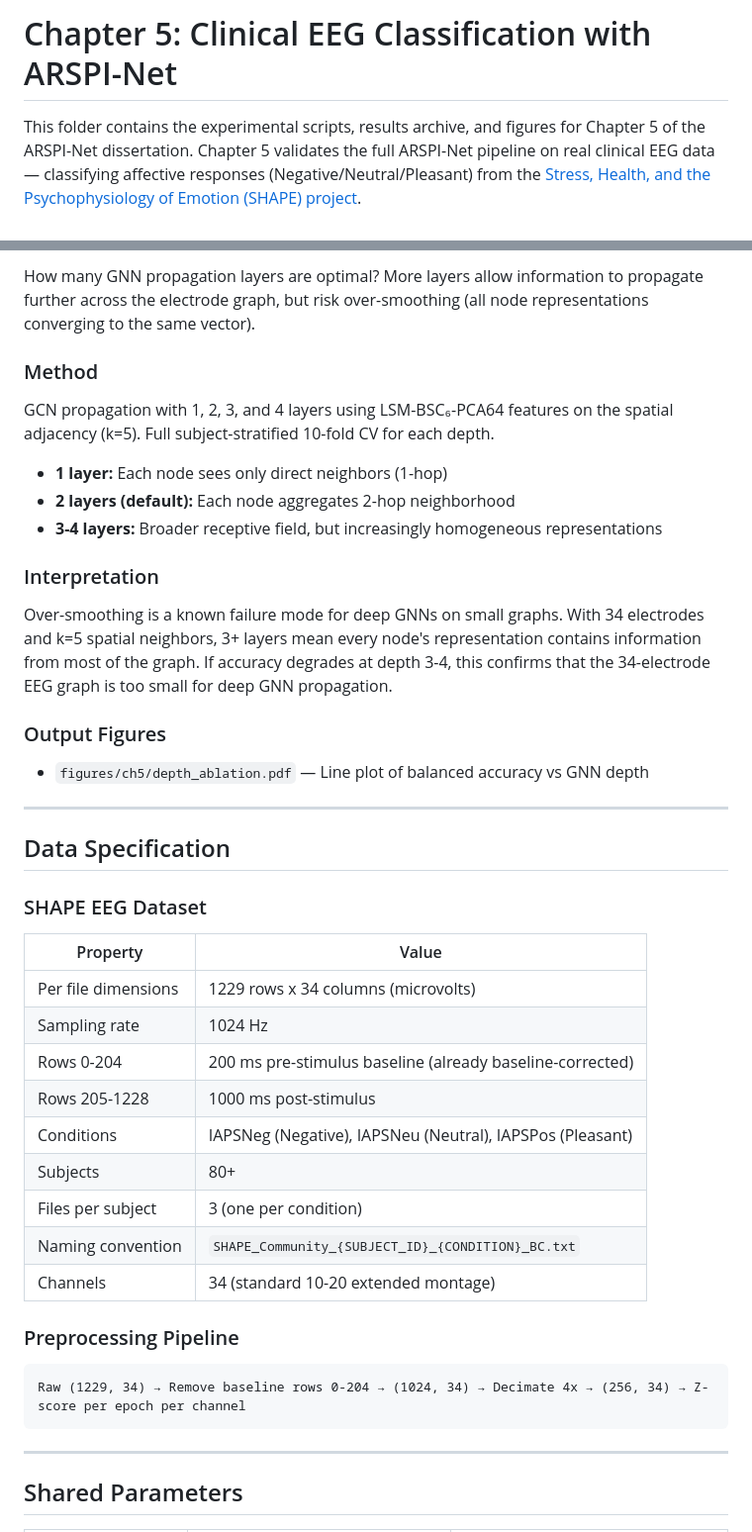
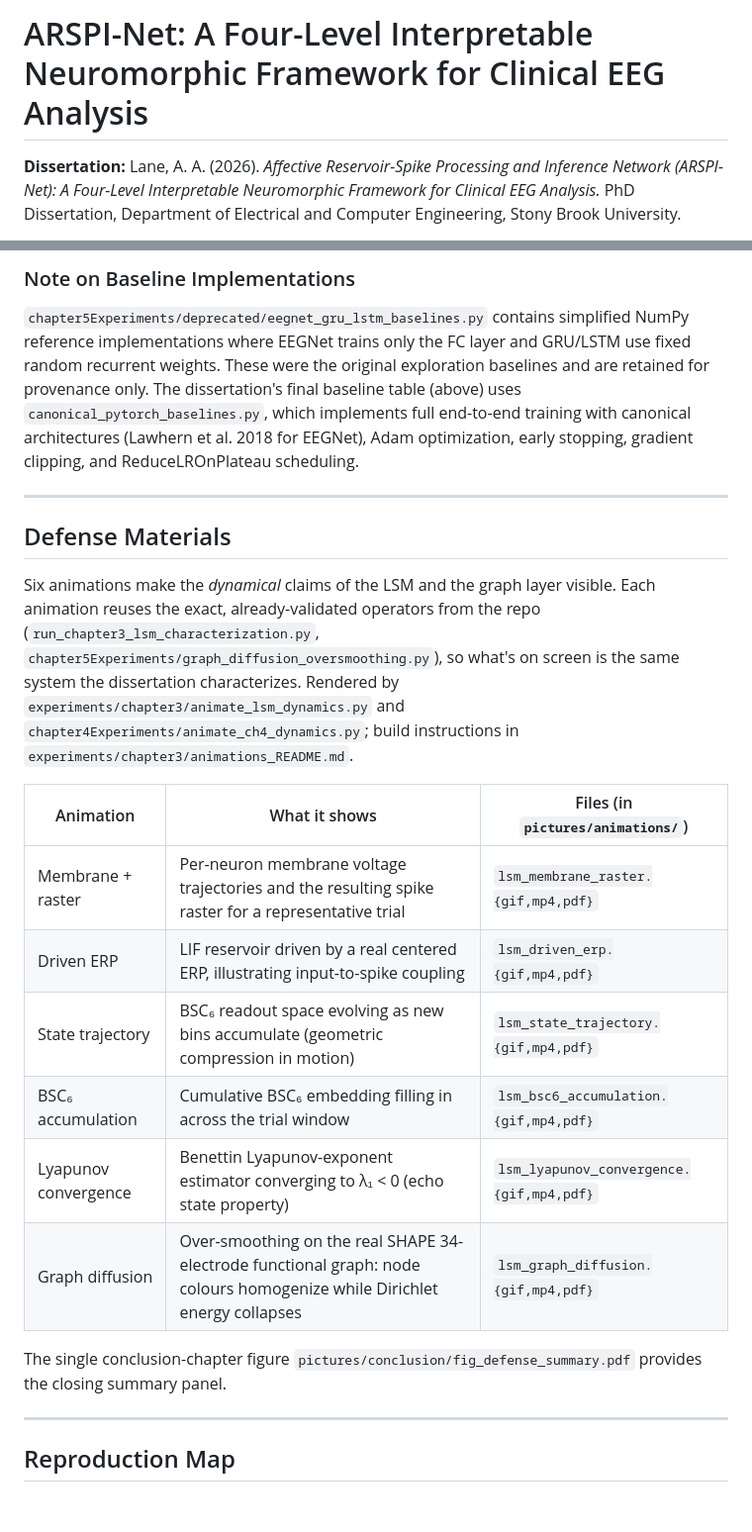
Before and after one commit to TheAwesomeAndy/dissoAdventureExperiments, a Markdown page: README.md, 2 parts joined by grey strips. Shown at 99% size. GitHub-like rendering.

````diff
--- a/README.md
+++ b/README.md
@@ -1,4 +1,4 @@
-# Chapter 5: Clinical EEG Classification with ARSPI-Net
+# ARSPI-Net: A Four-Level Interpretable Neuromorphic Framework for Clinical EEG Analysis
 
-This folder contains the experimental scripts, results archive, and figures for Chapter 5 of the ARSPI-Net dissertation. Chapter 5 validates the full ARSPI-Net pipeline on real clinical EEG data — classifying affective responses (Negative/Neutral/Pleasant) from the [Stress, Health, and the Psychophysiology of Emotion (SHAPE) project](https://lab-can.com/shape/).
+**Dissertation:** Lane, A. A. (2026). *Affective Reservoir-Spike Processing and Inference Network (ARSPI-Net): A Four-Level Interpretable Neuromorphic Framework for Clinical EEG Analysis.* PhD Dissertation, Department of Electrical and Computer Engineering, Stony Brook University.
 
@@ -185,47 +165,26 @@ If accuracy is stable across k, the graph adds value through its existence (dist
 
-How many GNN propagation layers are optimal? More layers allow information to propagate further across the electrode graph, but risk over-smoothing (all node representations converging to the same vector).
+### Note on Baseline Implementations
 
-### Method
-
-GCN propagation with 1, 2, 3, and 4 layers using LSM-BSC₆-PCA64 features on the spatial adjacency (k=5). Full subject-stratified 10-fold CV for each depth.
-
-- **1 layer:** Each node sees only direct neighbors (1-hop)
-- **2 layers (default):** Each node aggregates 2-hop neighborhood
-- **3-4 layers:** Broader receptive field, but increasingly homogeneous representations
-
-### Interpretation
-
-Over-smoothing is a known failure mode for deep GNNs on small graphs. With 34 electrodes and k=5 spatial neighbors, 3+ layers mean every node's representation contains information from most of the graph. If accuracy degrades at depth 3-4, this confirms that the 34-electrode EEG graph is too small for deep GNN propagation.
-
-### Output Figures
-
-- `figures/ch5/depth_ablation.pdf` — Line plot of balanced accuracy vs GNN depth
+`chapter5Experiments/deprecated/eegnet_gru_lstm_baselines.py` contains simplified NumPy reference implementations where EEGNet trains only the FC layer and GRU/LSTM use fixed random recurrent weights. These were the original exploration baselines and are retained for provenance only. The dissertation's final baseline table (above) uses `canonical_pytorch_baselines.py`, which implements full end-to-end training with canonical architectures (Lawhern et al. 2018 for EEGNet), Adam optimization, early stopping, gradient clipping, and ReduceLROnPlateau scheduling.
 
 ---
 
-## Data Specification
+## Defense Materials
 
-### SHAPE EEG Dataset
+Six animations make the *dynamical* claims of the LSM and the graph layer visible. Each animation reuses the exact, already-validated operators from the repo (`run_chapter3_lsm_characterization.py`, `chapter5Experiments/graph_diffusion_oversmoothing.py`), so what's on screen is the same system the dissertation characterizes. Rendered by `experiments/chapter3/animate_lsm_dynamics.py` and `chapter4Experiments/animate_ch4_dynamics.py`; build instructions in `experiments/chapter3/animations_README.md`.
 
-| Property | Value |
-|----------|-------|
-| Per file dimensions | 1229 rows x 34 columns (microvolts) |
-| Sampling rate | 1024 Hz |
-| Rows 0-204 | 200 ms pre-stimulus baseline (already baseline-corrected) |
-| Rows 205-1228 | 1000 ms post-stimulus |
-| Conditions | IAPSNeg (Negative), IAPSNeu (Neutral), IAPSPos (Pleasant) |
-| Subjects | 80+ |
-| Files per subject | 3 (one per condition) |
-| Naming convention | `SHAPE_Community_{SUBJECT_ID}_{CONDITION}_BC.txt` |
-| Channels | 34 (standard 10-20 extended montage) |
+| Animation | What it shows | Files (in `pictures/animations/`) |
+|---|---|---|
+| Membrane + raster | Per-neuron membrane voltage trajectories and the resulting spike raster for a representative trial | `lsm_membrane_raster.{gif,mp4,pdf}` |
+| Driven ERP | LIF reservoir driven by a real centered ERP, illustrating input-to-spike coupling | `lsm_driven_erp.{gif,mp4,pdf}` |
+| State trajectory | BSC₆ readout space evolving as new bins accumulate (geometric compression in motion) | `lsm_state_trajectory.{gif,mp4,pdf}` |
+| BSC₆ accumulation | Cumulative BSC₆ embedding filling in across the trial window | `lsm_bsc6_accumulation.{gif,mp4,pdf}` |
+| Lyapunov convergence | Benettin Lyapunov-exponent estimator converging to λ₁ < 0 (echo state property) | `lsm_lyapunov_convergence.{gif,mp4,pdf}` |
+| Graph diffusion | Over-smoothing on the real SHAPE 34-electrode functional graph: node colours homogenize while Dirichlet energy collapses | `lsm_graph_diffusion.{gif,mp4,pdf}` |
 
-### Preprocessing Pipeline
-
-```
-Raw (1229, 34) → Remove baseline rows 0-204 → (1024, 34) → Decimate 4x → (256, 34) → Z-score per epoch per channel
-```
+The single conclusion-chapter figure `pictures/conclusion/fig_defense_summary.pdf` provides the closing summary panel.
 
 ---
 
-## Shared Parameters
+## Reproduction Map
 
````
Also changed, not shown: other parts of README.md (+207 -319 lines).
